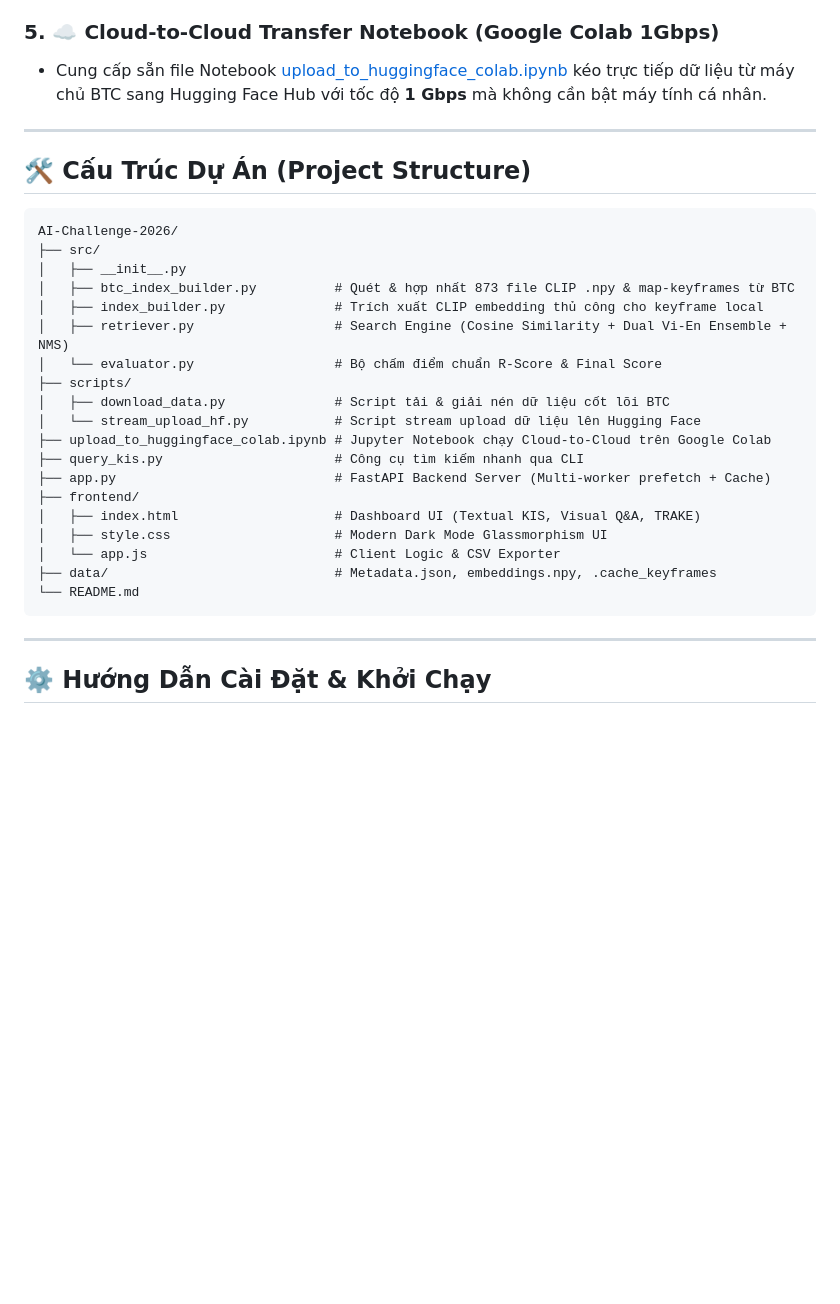
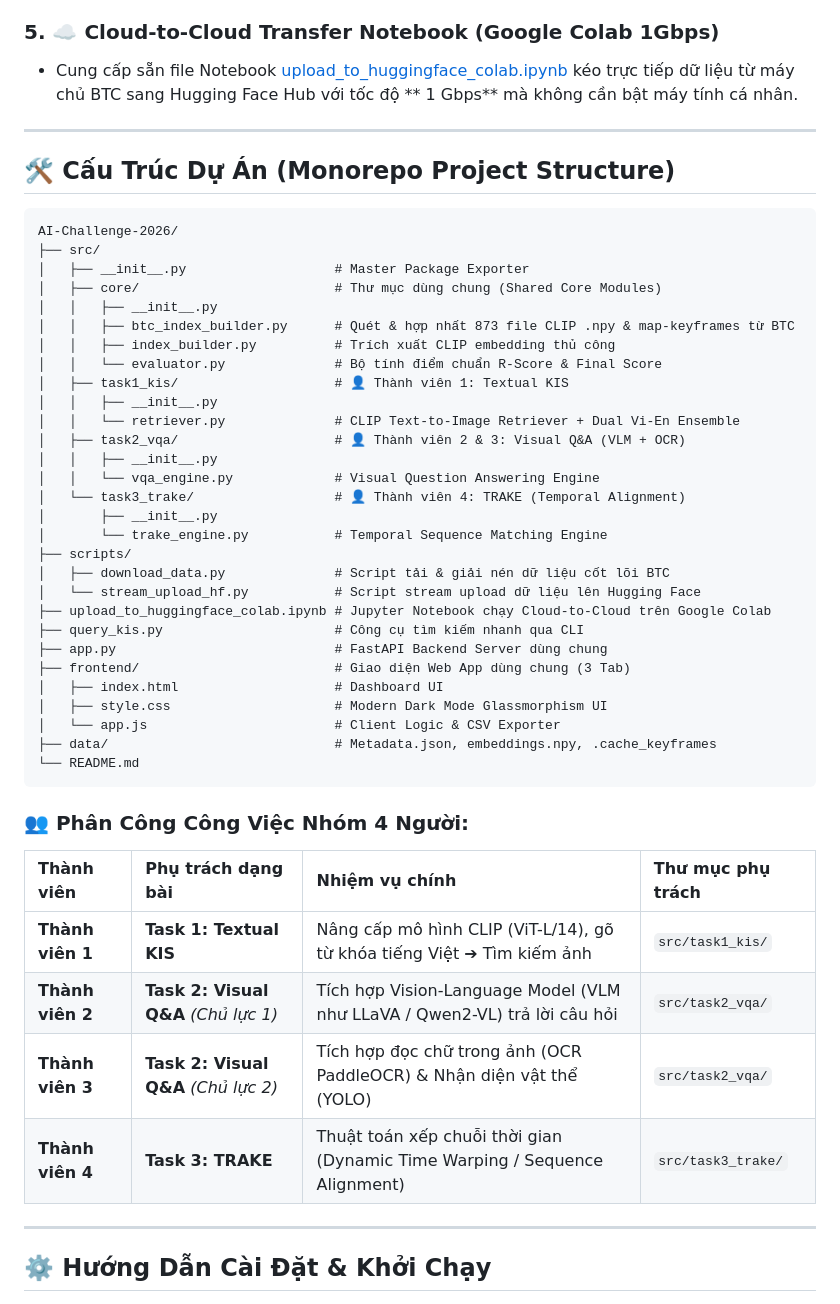
Before and after one commit to bminhnemhoi/ai-challenge-2026, a Markdown page: README.md, the part around the change. Drawn GitHub-style; blank space fills up the shorter version.

Commit message:
Update README.md with modular Monorepo structure and 4-person team task matrix

````diff
--- a/README.md
+++ b/README.md
@@ -26,33 +26,52 @@ Hệ thống được thiết kế để xử lý toàn bộ **873 Video (177,32
 * Loại bỏ triệt để các ảnh trùng lặp liên tiếp trong cùng một video, đảm bảo danh sách Top-100 nộp bài hiển thị đa dạng các phân cảnh video khác nhau.
 
 ### 5. ☁️ Cloud-to-Cloud Transfer Notebook (Google Colab 1Gbps)
-* Cung cấp sẵn file Notebook [upload_to_huggingface_colab.ipynb](file:///Users/xuannguyen/Desktop/AI-Challenge-2026/upload_to_huggingface_colab.ipynb) kéo trực tiếp dữ liệu từ máy chủ BTC sang Hugging Face Hub với tốc độ **1 Gbps** mà không cần bật máy tính cá nhân.
+* Cung cấp sẵn file Notebook [upload_to_huggingface_colab.ipynb](file:///Users/xuannguyen/Desktop/AI-Challenge-2026/upload_to_huggingface_colab.ipynb) kéo trực tiếp dữ liệu từ máy chủ BTC sang Hugging Face Hub với tốc độ ** 1 Gbps** mà không cần bật máy tính cá nhân.
 
 ---
 
-## 🛠️ Cấu Trúc Dự Án (Project Structure)
+## 🛠️ Cấu Trúc Dự Án (Monorepo Project Structure)
 
 ```text
 AI-Challenge-2026/
 ├── src/
-│   ├── __init__.py
-│   ├── btc_index_builder.py          # Quét & hợp nhất 873 file CLIP .npy & map-keyframes từ BTC
-│   ├── index_builder.py              # Trích xuất CLIP embedding thủ công cho keyframe local
-│   ├── retriever.py                  # Search Engine (Cosine Similarity + Dual Vi-En Ensemble + NMS)
-│   └── evaluator.py                  # Bộ chấm điểm chuẩn R-Score & Final Score
+│   ├── __init__.py                   # Master Package Exporter
+│   ├── core/                         # Thư mục dùng chung (Shared Core Modules)
+│   │   ├── __init__.py
+│   │   ├── btc_index_builder.py      # Quét & hợp nhất 873 file CLIP .npy & map-keyframes từ BTC
+│   │   ├── index_builder.py          # Trích xuất CLIP embedding thủ công
+│   │   └── evaluator.py              # Bộ tính điểm chuẩn R-Score & Final Score
+│   ├── task1_kis/                    # 👤 Thành viên 1: Textual KIS
+│   │   ├── __init__.py
+│   │   └── retriever.py              # CLIP Text-to-Image Retriever + Dual Vi-En Ensemble
+│   ├── task2_vqa/                    # 👤 Thành viên 2 & 3: Visual Q&A (VLM + OCR)
+│   │   ├── __init__.py
+│   │   └── vqa_engine.py             # Visual Question Answering Engine
+│   └── task3_trake/                  # 👤 Thành viên 4: TRAKE (Temporal Alignment)
+│       ├── __init__.py
+│       └── trake_engine.py           # Temporal Sequence Matching Engine
 ├── scripts/
 │   ├── download_data.py              # Script tải & giải nén dữ liệu cốt lõi BTC
 │   └── stream_upload_hf.py           # Script stream upload dữ liệu lên Hugging Face
 ├── upload_to_huggingface_colab.ipynb # Jupyter Notebook chạy Cloud-to-Cloud trên Google Colab
 ├── query_kis.py                      # Công cụ tìm kiếm nhanh qua CLI
-├── app.py                            # FastAPI Backend Server (Multi-worker prefetch + Cache)
-├── frontend/
-│   ├── index.html                    # Dashboard UI (Textual KIS, Visual Q&A, TRAKE)
+├── app.py                            # FastAPI Backend Server dùng chung
+├── frontend/                         # Giao diện Web App dùng chung (3 Tab)
+│   ├── index.html                    # Dashboard UI
 │   ├── style.css                     # Modern Dark Mode Glassmorphism UI
 │   └── app.js                        # Client Logic & CSV Exporter
 ├── data/                             # Metadata.json, embeddings.npy, .cache_keyframes
 └── README.md
 ```
+
+### 👥 Phân Công Công Việc Nhóm 4 Người:
+
+| Thành viên | Phụ trách dạng bài | Nhiệm vụ chính | Thư mục phụ trách |
+| :--- | :--- | :--- | :--- |
+| **Thành viên 1** | **Task 1: Textual KIS** | Nâng cấp mô hình CLIP (ViT-L/14), gõ từ khóa tiếng Việt ➔ Tìm kiếm ảnh | `src/task1_kis/` |
+| **Thành viên 2** | **Task 2: Visual Q&A** *(Chủ lực 1)* | Tích hợp Vision-Language Model (VLM như LLaVA / Qwen2-VL) trả lời câu hỏi | `src/task2_vqa/` |
+| **Thành viên 3** | **Task 2: Visual Q&A** *(Chủ lực 2)* | Tích hợp đọc chữ trong ảnh (OCR PaddleOCR) & Nhận diện vật thể (YOLO) | `src/task2_vqa/` |
+| **Thành viên 4** | **Task 3: TRAKE** | Thuật toán xếp chuỗi thời gian (Dynamic Time Warping / Sequence Alignment) | `src/task3_trake/` |
 
 ---
 
````
